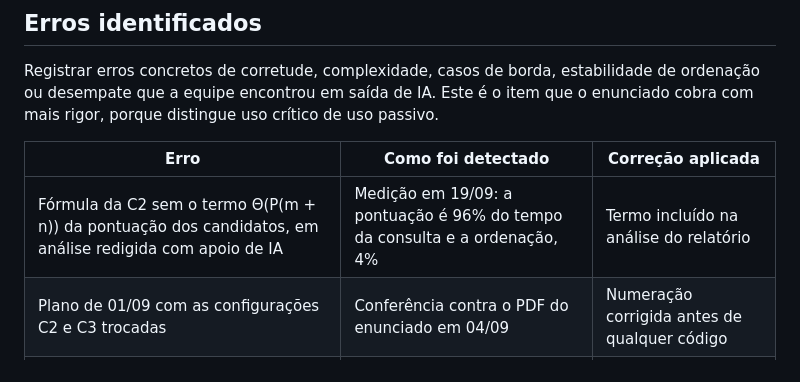
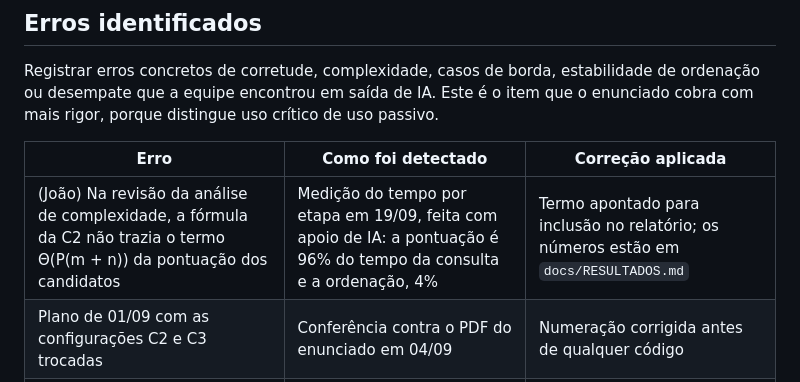
Before and after one commit to joaocss/PAA_UFS_2026_2_SenaSa_Joao_Bispo_Hernandison_Galvao_Nadianne_Goto_Rafael_Leal_Helena_Silva_Eduardo, a Markdown page: docs/USO_DE_IA.md, the part around the change. Rendered like a GitHub page.

Commit message:
Ajusta a linha de erro identificado no uso de IA

```diff
--- a/docs/USO_DE_IA.md
+++ b/docs/USO_DE_IA.md
@@ -53,7 +53,7 @@ Registrar erros concretos de corretude, complexidade, casos de borda, estabilida
 
 | Erro | Como foi detectado | Correção aplicada |
 | --- | --- | --- |
-| Fórmula da C2 sem o termo Θ(P(m + n)) da pontuação dos candidatos, em análise redigida com apoio de IA | Medição em 19/09: a pontuação é 96% do tempo da consulta e a ordenação, 4% | Termo incluído na análise do relatório |
+| (João) Na revisão da análise de complexidade, a fórmula da C2 não trazia o termo Θ(P(m + n)) da pontuação dos candidatos | Medição do tempo por etapa em 19/09, feita com apoio de IA: a pontuação é 96% do tempo da consulta e a ordenação, 4% | Termo apontado para inclusão no relatório; os números estão em `docs/RESULTADOS.md` |
 | Plano de 01/09 com as configurações C2 e C3 trocadas | Conferência contra o PDF do enunciado em 04/09 | Numeração corrigida antes de qualquer código |
 | a preencher | a preencher | a preencher |
 
```
